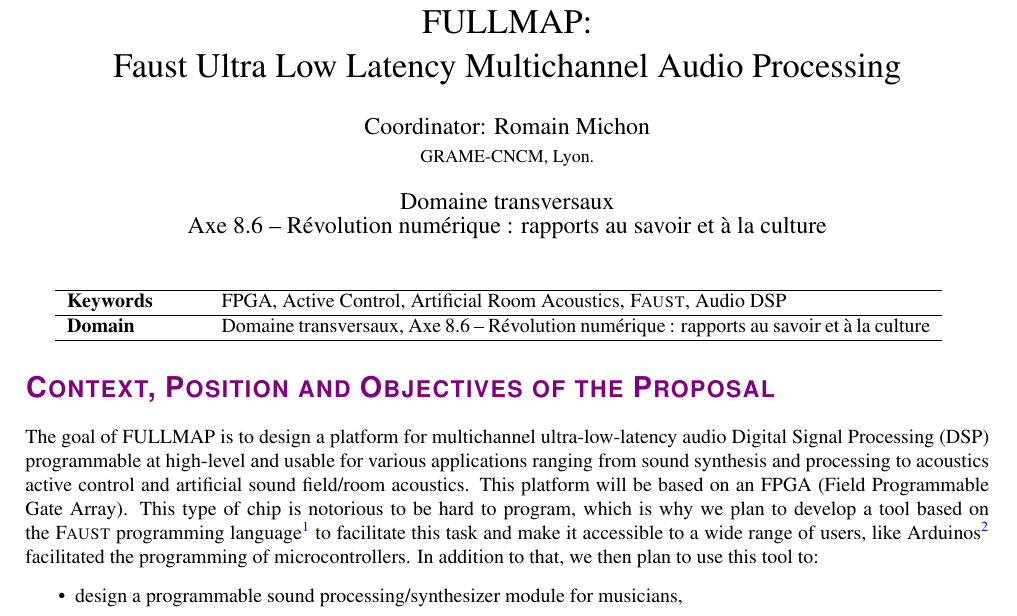
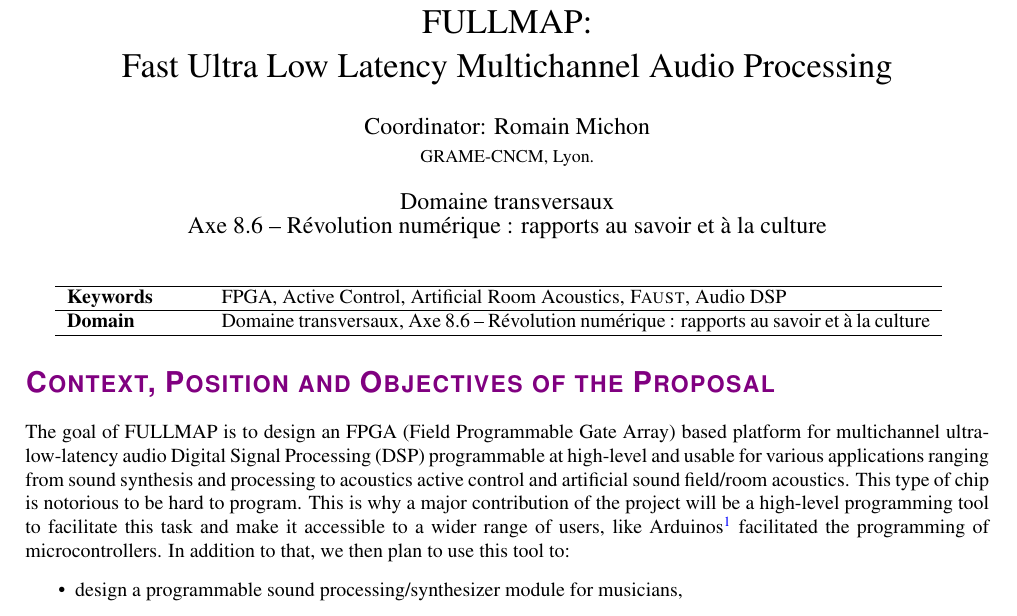
Before and after one commit to grame-cncm/anr19, a LaTeX document (proposal/main.tex): part of page 1 of 5, cut so that both start at the same text. Compiled offline with pdfLaTeX.

Commit message:
Faust replaced by Fast in the title. First paragraph emphathizes the major contribution of the project

```diff
--- a/proposal/main.tex
+++ b/proposal/main.tex
@@ -175,7 +175,7 @@
 
 %titre, acronyme, défi, instrument
 \newcommand{\myacro}[0]{FULLMAP}
-\newcommand{\mytitle}[0]{\myacro: \\ Faust Ultra Low Latency Multichannel Audio Processing}
+\newcommand{\mytitle}[0]{\myacro: \\ Fast Ultra Low Latency Multichannel Audio Processing}
 \newcommand{\projectname}[0]{FULLMAP}
 \newcommand{\mydomain}[0]{8.6}
 \newcommand{\myinstrument}[0]{PRC}
@@ -221,7 +221,8 @@
 
 \section*{Context, Position and Objectives of the Proposal}
 
-The goal of \PP{} is to design a platform for multichannel ultra-low-latency audio Digital Signal Processing (DSP) programmable at high-level and usable for various applications ranging from sound synthesis and processing to acoustics active control and artificial sound field/room acoustics. This platform will be based on an FPGA (Field Programmable Gate Array). This type of chip is notorious to be hard to program, which is why we plan to develop a tool based on the \F{} programming language\footnote{\url{https://faust.grame.fr}} to facilitate this task and make it accessible to a wide range of users, like Arduinos\footnote{\url{https://www.arduino.cc}} facilitated the programming of microcontrollers. In addition to that, we then plan to use this tool to:
+The goal of \PP{} is to design an FPGA (Field Programmable Gate Array) based platform for multichannel ultra-low-latency audio Digital Signal Processing (DSP) programmable at high-level and usable for various applications ranging from sound synthesis and processing to acoustics active control and artificial sound field/room acoustics.  This type of chip is notorious to be hard to program. This is why a major contribution of the project will be a high-level programming tool to facilitate this task and make it accessible to a wider range of users, like Arduinos\footnote{\url{https://www.arduino.cc}} facilitated the programming of microcontrollers. In addition to that, we then plan to use this tool to:
+
 \begin{itemize}
   \itemsep0em
   \item design a programmable sound processing/synthesizer module for musicians,
```
